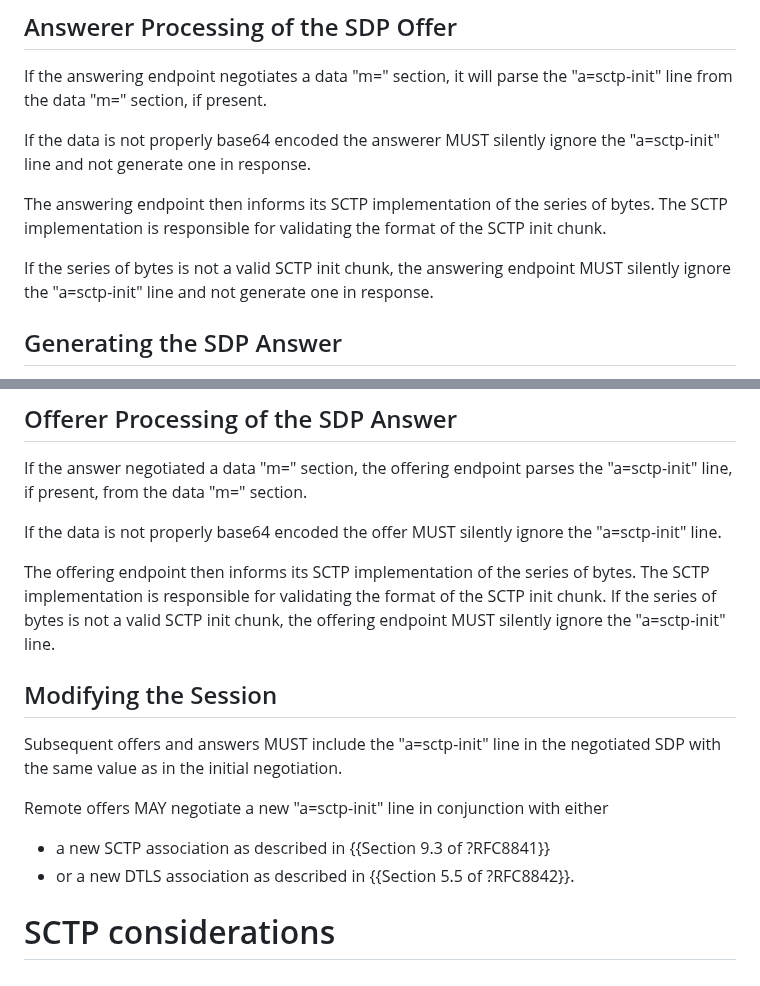
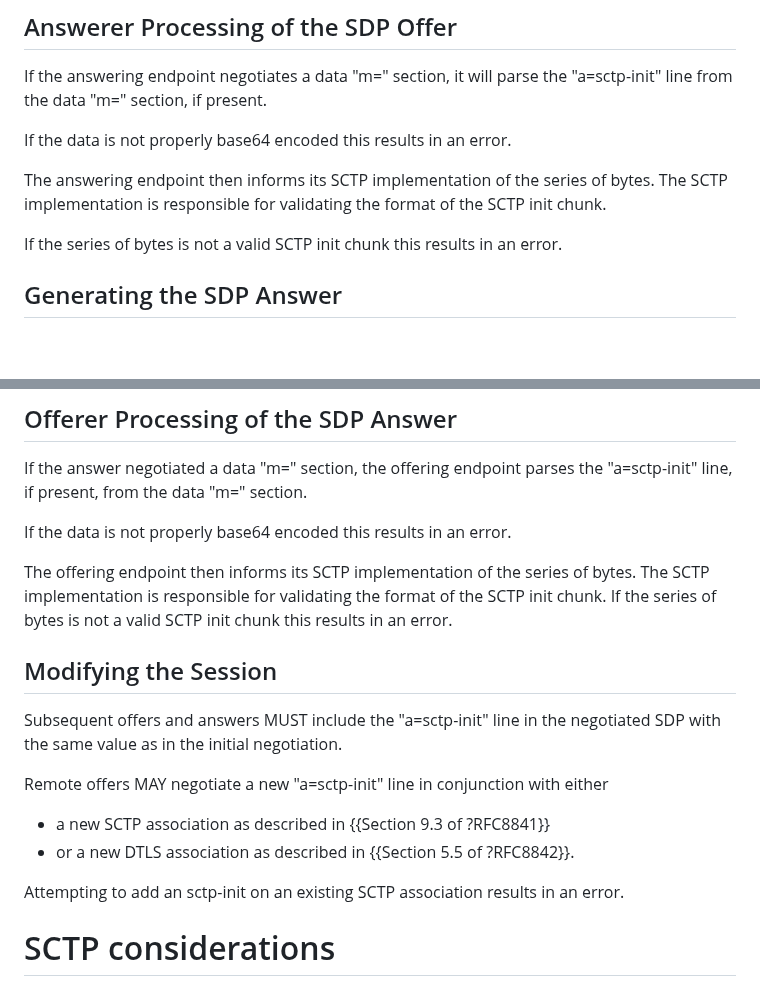
Before and after one commit to fippo/warp-snap-sped, a Markdown page: draft-hancke-tsvwg-snap.md, 2 parts joined by grey strips. Drawn GitHub-style; blank space fills up the shorter version.

Commit message:
error more (even though it is unclear what resulting in an error means outside of webrtc)

```diff
--- a/draft-hancke-tsvwg-snap.md
+++ b/draft-hancke-tsvwg-snap.md
@@ -197,12 +197,12 @@ This message is then base64-encoded and added to the data "m=" section as an "a=
 
 If the answering endpoint negotiates a data "m=" section, it will parse the "a=sctp-init" line from the data "m=" section, if present.
 
-If the data is not properly base64 encoded the answerer MUST silently ignore the "a=sctp-init" line and not generate one in response.
+If the data is not properly base64 encoded this results in an error.
 
 The answering endpoint then informs its SCTP implementation of the series of bytes. The SCTP implementation is responsible for
 validating the format of the SCTP init chunk.
 
-If the series of bytes is not a valid SCTP init chunk, the answering endpoint MUST silently ignore the "a=sctp-init" line and not generate one in response.
+If the series of bytes is not a valid SCTP init chunk this results in an error.
 
 ## Generating the SDP Answer
 
@@ -217,11 +217,11 @@ This message is base64-encoded and added to the data "m=" section as a "a=sctp-i
 
 If the answer negotiated a data "m=" section, the offering endpoint parses the "a=sctp-init" line, if present, from the data "m=" section.
 
-If the data is not properly base64 encoded the offer MUST silently ignore the "a=sctp-init" line.
+If the data is not properly base64 encoded this results in an error.
 
 The offering endpoint then informs its SCTP implementation of the series of bytes.
 The SCTP implementation is responsible for validating the format of the SCTP init chunk.
-If the series of bytes is not a valid SCTP init chunk, the offering endpoint MUST silently ignore the "a=sctp-init" line.
+If the series of bytes is not a valid SCTP init chunk this results in an error.
 
 ## Modifying the Session
 
@@ -232,6 +232,8 @@ Remote offers MAY negotiate a new "a=sctp-init" line in conjunction with either
 
 * a new SCTP association as described in {{Section 9.3 of ?RFC8841}}
 * or a new DTLS association as described in {{Section 5.5 of ?RFC8842}}.
+
+Attempting to add an sctp-init on an existing SCTP association results in an error.
 
 # SCTP considerations
 
```
